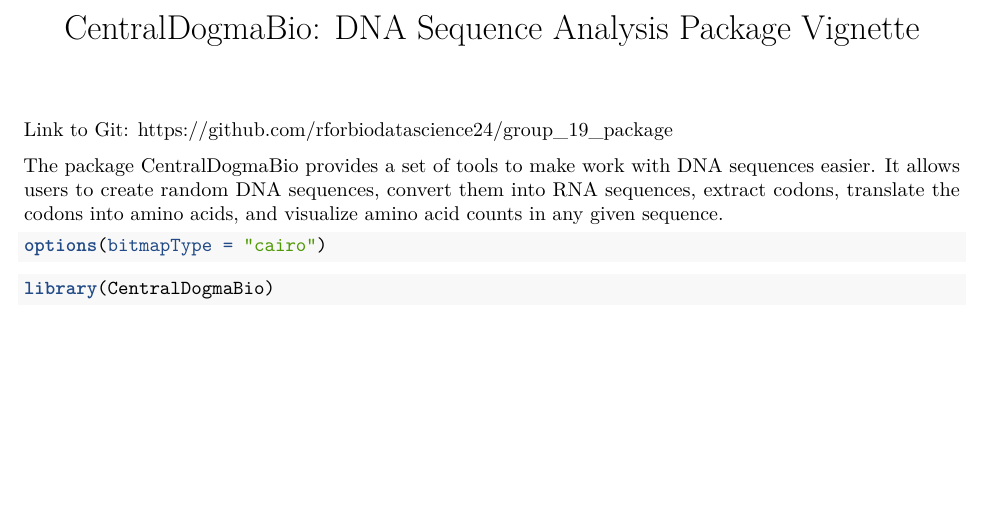
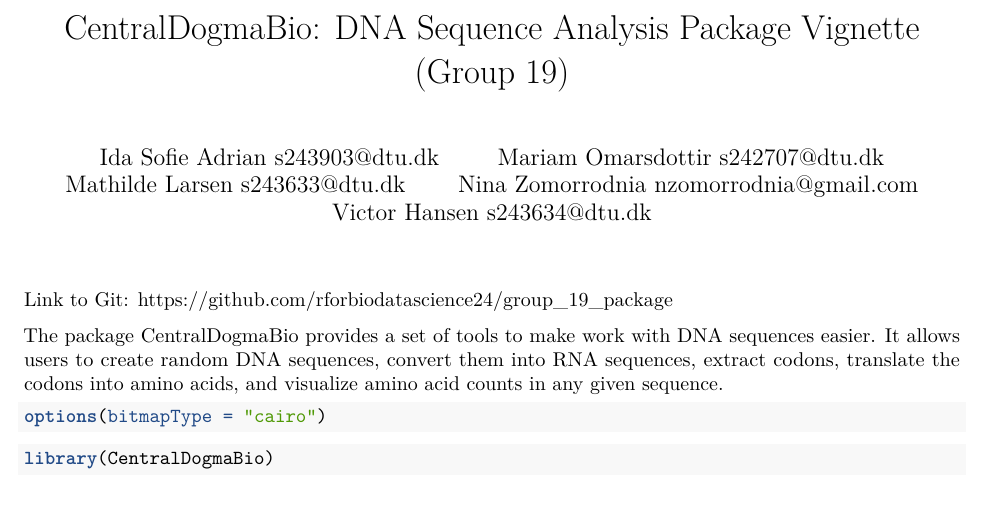
Before and after one commit to rforbiodatascience24/group_19_package, an R Markdown document (vignettes/CentralDogmaBio.Rmd): part of page 1 of 2, cut so that both start at the same text, the shorter picture padded with empty space. Rendered offline with R 4.5, knitr and Pandoc, then LaTeX, with nearby package versions; some code elsewhere in the file could not run offline.

Commit message:
for hand in

```diff
--- a/vignettes/CentralDogmaBio.Rmd
+++ b/vignettes/CentralDogmaBio.Rmd
@@ -1,5 +1,11 @@
 ---
-title: "CentralDogmaBio: DNA Sequence Analysis Package Vignette"
+title: "CentralDogmaBio: DNA Sequence Analysis Package Vignette (Group 19)"
+author:
+  - Ida Sofie Adrian <s243903@dtu.dk>
+  - Mariam Omarsdottir <s242707@dtu.dk>
+  - Mathilde Larsen <s243633@dtu.dk>
+  - Nina Zomorrodnia <nzomorrodnia@gmail.com>
+  - Victor Hansen <s243634@dtu.dk>
 output: rmarkdown::pdf_document
 vignette: >
   %\VignetteIndexEntry{CentralDogmaBio}
```
Also changed, not shown: 1 other file.
